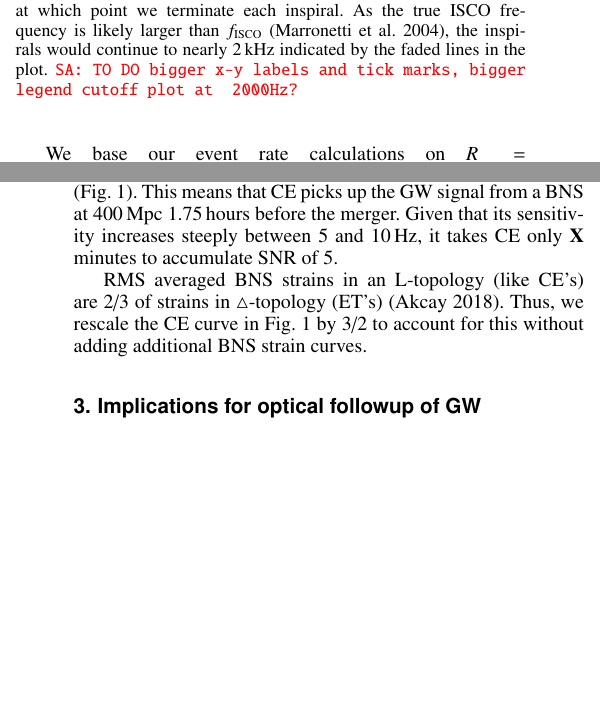
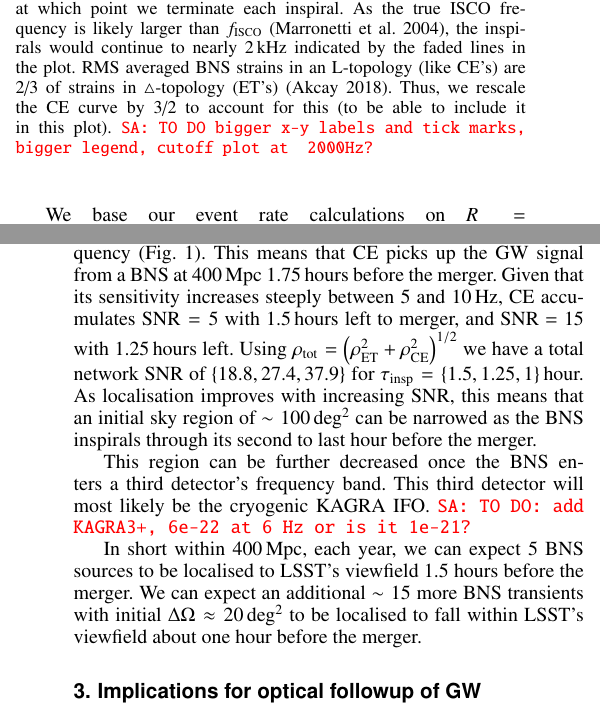
Before and after one commit to akcays2/BNS_GRB_work, a LaTeX paper (AA_Letter/LaTeX/AA_letter.tex): two parts of the columns of pages 3 and 4 of 5, joined at a grey line, cut so that both start at the same text, the shorter picture padded with empty space. Compiled offline with pdfLaTeX.

Commit message:
More added to localisation

```diff
--- a/AA_Letter/LaTeX/AA_letter.tex
+++ b/AA_Letter/LaTeX/AA_letter.tex
@@ -275,7 +275,9 @@ The solid (black), dotted (blue), dashed (green), and dot-dashed lines (gray) li
 angle-RMS-averaged strains, $2\sqrt{f}\tilde{H}_\text{ET}$, at luminosity distances of $D=100, 200, 400, 600\,$Mpc, respectively.
 The vertical lines with correspondingly identical patterns (colors) mark the redshifted ISCO frequencies $(1+z)^{-1} f_\text{ISCO}$ at which point we terminate each inspiral.
 As the true ISCO frequency is likely larger than $f_\text{ISCO}$ \citep{Marronetti:2003hx}, the inspirals would continue to nearly 2\,kHz indicated by the faded lines in the plot. %(drawn to 5\,kHz for aesthetic reasons).
-\sa{TO DO  bigger x-y labels and tick marks, bigger legend cutoff plot at ~2000Hz?}
+RMS averaged BNS strains in an L-topology (like CE's) are 2/3 of strains in $\triangle$-topology (ET's) \citep{Akcay18}.
+Thus, we rescale the CE curve by 3/2 to account for this (to be able to include it in this plot).
+\sa{TO DO  bigger x-y labels and tick marks, bigger legend, cutoff plot at ~2000Hz?}
 }
 \label{fig:ETB2030}
 \end{figure}
@@ -320,13 +322,19 @@ to a redshift of $z\sim 0.25$. However, this survey is not concerned with issuin
 The other detectors will not accumulate any SNR from BNS inspirals in the $f\lesssim 5\,$Hz domain.
 However, at 5\,Hz, CE will have an ASD of $10^{-22}$, roughly equalling the RMS-averaged strain due to a BNS at 400\,Mpc at the same frequency (Fig.~\ref{fig:ETB2030}).
 This means that CE picks up the GW signal from a BNS at 400\,Mpc 1.75\,hours before the merger.
-Given that its sensitivity increases steeply between 5 and 10\,Hz, it takes CE only {\bf X} minutes
-to accumulate SNR of 5.
+Given that its sensitivity increases steeply between 5 and 10\,Hz, CE accumulates $\text{SNR} = 5$ with 1.5\,hours left to merger, and SNR = 15 with 1.25\,hours left.
+Using $\rho_\text{tot} = \left(\rho_\text{ET}^2+\rho_\text{CE}^2\right)^{1/2}$ we have a total network
+SNR of $\{18.8,27.4,37.9\}$ for $\tau_\text{insp}=\{1.5, 1.25, 1\}\,$hour.
+As localisation improves with increasing SNR, this means that an initial sky region of $\sim 100\,$deg$^2$
+can be narrowed as the BNS inspirals through its second to last hour before the merger.
 
-RMS averaged BNS strains in an L-topology (like CE's) are 2/3 of strains in $\triangle$-topology (ET's) \citep{Akcay18}.
-Thus, we rescale the CE curve in Fig.~\ref{fig:ETB2030} by 3/2 to account for this without adding additional BNS strain curves.
+This region can be further decreased once the BNS enters a third detector's frequency band.
+This third detector will most likely be the cryogenic KAGRA IFO.
+\sa{TO DO: add KAGRA3+, 6e-22 at 6 Hz or is it 1e-21?}
 
 
+In short within 400\,Mpc, each year, we can expect 5 BNS sources to be localised to LSST's viewfield 1.5 hours
+before the merger. We can expect an additional $\sim 15$ more BNS transients with initial $\Delta\Omega \approx 20\,$deg$^2$ to be localised to fall within LSST's viewfield about one hour before the merger.
 
 
 \section{Implications for optical followup of GW detections} \label{sect:EM}
```
Also changed, not shown: AA_Letter/LaTeX/AA_letter.pdf, 3 other files.
